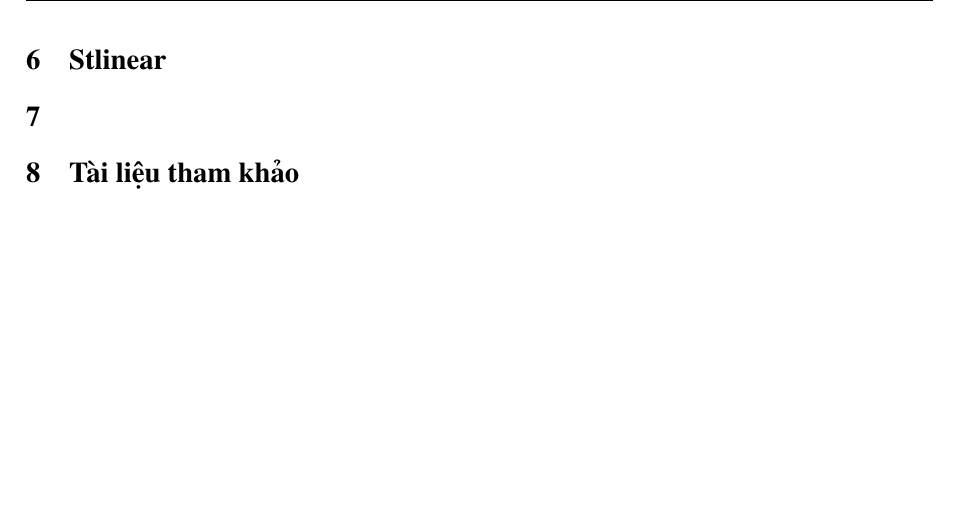
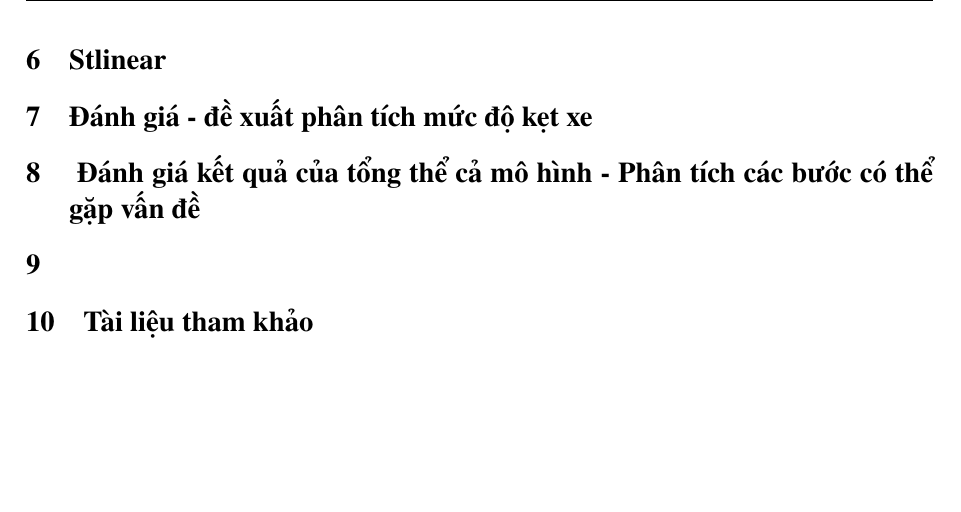
Before and after one commit to Flourish04/-ACN_-AKTMT_-AMH, a LaTeX document (main.tex): part of page 13 of 14, cut so that both start at the same text. Compiled offline with pdfLaTeX.

Commit message:
Updates from Overleaf

```diff
--- a/main.tex
+++ b/main.tex
@@ -269,6 +269,8 @@ morekeywords={}
 \subsection{Bước hạn chế và đề ra phương án trong tương lai}
 \newpage
 \section{Stlinear}
+\section{Đánh giá - đề xuất phân tích mức độ kẹt xe}
+\section{ Đánh giá kết quả của tổng thể cả mô hình - Phân tích các bước có thể gặp vấn đề}
 \section{}
 
 % \input{Contents/GioiThieu}
```
